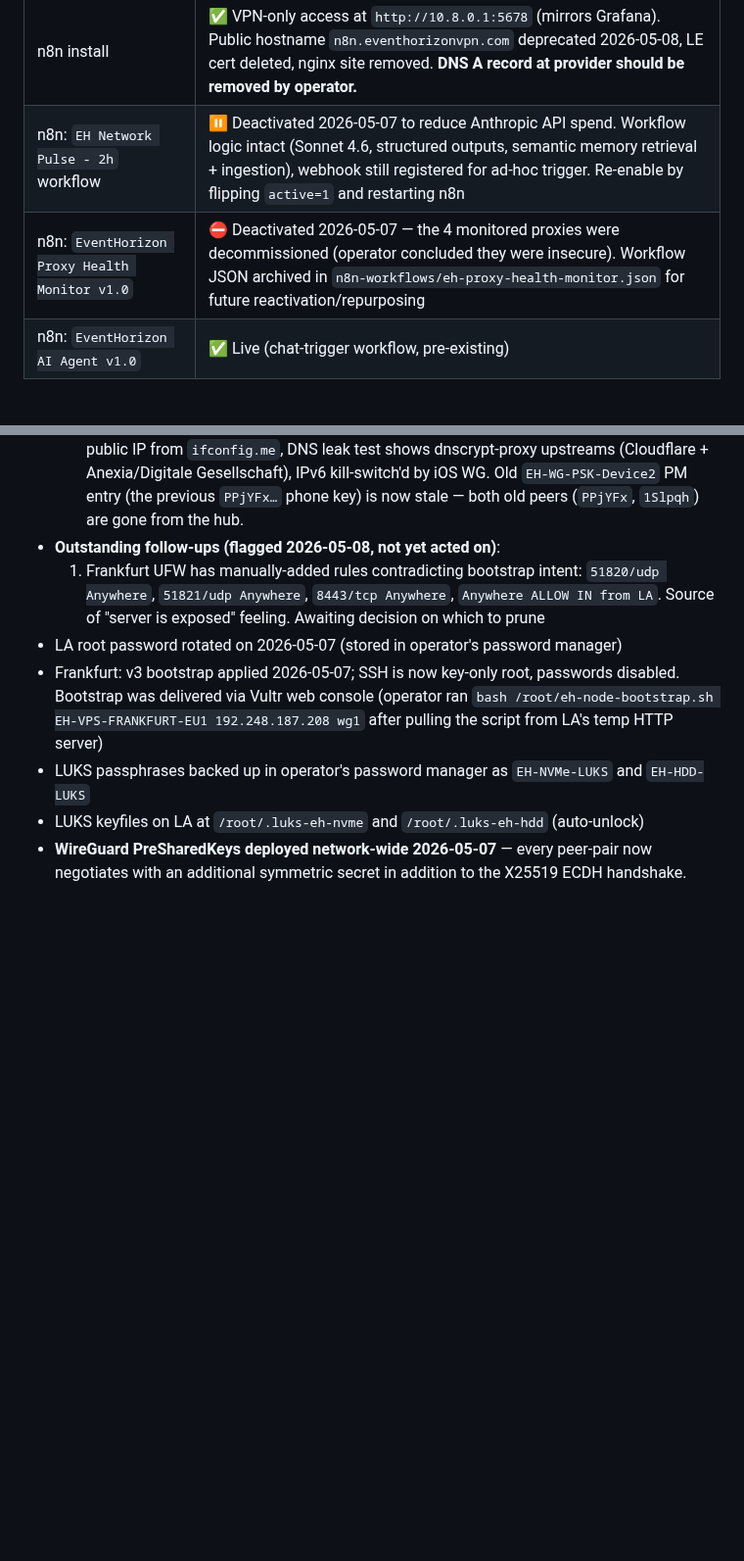
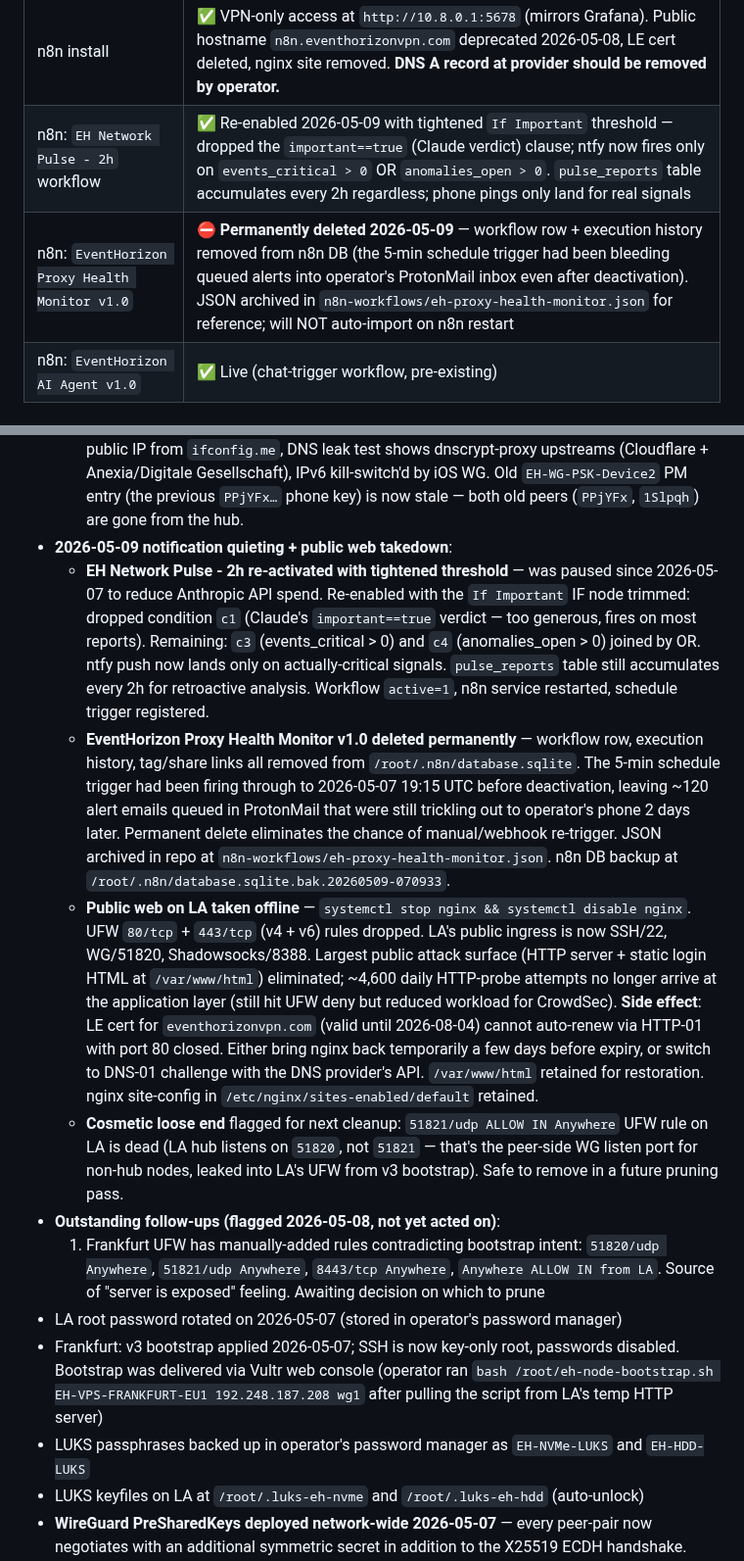
Before and after one commit to FletchEm31/BLACKHOLE-NETWORK, a Markdown page: STATUS.md, 2 parts joined by grey strips. Shown at 98% size. Rendered like a GitHub page; blank space fills up the shorter version.

Commit message:
status: 2026-05-09 notification quieting + public web takedown
Three operational changes applied during the session:

1. EH Network Pulse - 2h workflow re-enabled with the `If Important` IF node tightened — dropped condition c1 (Claude's `important==true` verdict, too generous), kept c3 (events_critical > 0) and c4 (anomalies_open > 0). ntfy push now fires only on actually-critical signals; pulse_reports table continues to accumulate every 2h for retroactive analysis. Schedule trigger registered after n8n service restart. Updated the n8n workflow row in the data-pipeline table to reflect new state.

2. EventHorizon Proxy Health Monitor v1.0 permanently deleted from n8n DB. Workflow had been deactivated 2026-05-07 when its 4 monitored proxies were decommissioned, but ProtonMail had ~120 queued alert emails from its last 5-min runs (last execution 2026-05-07 19:15 UTC) that were still dribbling out to operator's phone 2 days later. SQL DELETE on workflow_entity + execution_entity + workflows_tags + shared_workflow rows. JSON snapshot remains in repo for reference but n8n cant fire it again (no row to schedule, no webhook URL alive).

3. Public web (nginx) on LA stopped + disabled; UFW 80/tcp + 443/tcp rules dropped (v4 + v6). Removes the largest public-facing attack surface — a static login HTML at /var/www/html plus the entire HTTP server CVE class. LA public ingress is now SSH/22 + WG/51820 + Shadowsocks/8388. /var/www/html retained for when the login UI is properly built; nginx site-config retained at /etc/nginx/sites-enabled/default. Pre-edit n8n DB backup at /root/.n8n/database.sqlite.bak.20260509-070933.

Side effect to track: LE cert for eventhorizonvpn.com expires 2026-08-04 and cant HTTP-01 auto-renew while port 80 is closed. Either re-open 80 a few days before that date or migrate to DNS-01 challenge with the DNS provider's API.

Cosmetic note: stale `51821/udp ALLOW IN Anywhere` UFW rule on LA flagged in the operational note for a future cleanup pass — that's the peer-side WG port, not the hub's.

Co-Authored-By: Claude Opus 4.7 (1M context) <noreply@anthropic.com>

```diff
--- a/STATUS.md
+++ b/STATUS.md
@@ -71,8 +71,8 @@ Phase 3: AI INTEGRATION       ███░░░░░░░  ~30%
 | Hourly stats snapshots | ❌ Not yet implemented |
 | Weekly analysis | ❌ Not yet implemented |
 | n8n install | ✅ VPN-only access at `http://10.8.0.1:5678` (mirrors Grafana). Public hostname `n8n.eventhorizonvpn.com` deprecated 2026-05-08, LE cert deleted, nginx site removed. **DNS A record at provider should be removed by operator.** |
-| n8n: `EH Network Pulse - 2h` workflow | ⏸️ Deactivated 2026-05-07 to reduce Anthropic API spend. Workflow logic intact (Sonnet 4.6, structured outputs, semantic memory retrieval + ingestion), webhook still registered for ad-hoc trigger. Re-enable by flipping `active=1` and restarting n8n |
-| n8n: `EventHorizon Proxy Health Monitor v1.0` | ⛔ Deactivated 2026-05-07 — the 4 monitored proxies were decommissioned (operator concluded they were insecure). Workflow JSON archived in `n8n-workflows/eh-proxy-health-monitor.json` for future reactivation/repurposing |
+| n8n: `EH Network Pulse - 2h` workflow | ✅ Re-enabled 2026-05-09 with tightened `If Important` threshold — dropped the `important==true` (Claude verdict) clause; ntfy now fires only on `events_critical > 0` OR `anomalies_open > 0`. `pulse_reports` table accumulates every 2h regardless; phone pings only land for real signals |
+| n8n: `EventHorizon Proxy Health Monitor v1.0` | ⛔ **Permanently deleted 2026-05-09** — workflow row + execution history removed from n8n DB (the 5-min schedule trigger had been bleeding queued alerts into operator's ProtonMail inbox even after deactivation). JSON archived in `n8n-workflows/eh-proxy-health-monitor.json` for reference; will NOT auto-import on n8n restart |
 | n8n: `EventHorizon AI Agent v1.0` | ✅ Live (chat-trigger workflow, pre-existing) |
 
 ## WireGuard peer registry
@@ -244,6 +244,11 @@ In rough order:
   - **eh-backup duplicate-log fix deployed** — `scripts/eh-backup.sh` no longer pipes `restic backup` / `restic forget` through `tee -a $LOG_FILE` (cron's `>>` redirect already covers it; tee'ing duplicated every line). Manual trial verified clean. Commit `2c3e18c`.
   - **Unknown WG peer `YJBUy0o9Ge6QxkX4RXTmd8S0v4Z9BTStAiobRCJk1lw=` (10.8.0.3) removed** — never connected, no endpoint ever recorded, no documented purpose. `wg-quick save wg0` persisted. PSK `EH-WG-PSK-Device3` in PM is now stale.
   - **PC + phone tunnel identities separated** — phone generated its own keypair (`N9Tg0dOE…`) on the iOS WG app, registered on hub at `10.8.0.2/32` with fresh PSK. `FLETCH-DESKTOP` peer (`y+ekkxKZ…`) trimmed to allowed-ips `10.8.0.4/32` only. Phone now has two profiles (`FLETCH-PHONE-SPLIT` + `FLETCH-PHONE-FULL`) mirroring the desktop pattern. Verified end-to-end: split-tunnel test loads `http://10.8.0.1:5678` (n8n login), full-tunnel test returns LA's public IP from `ifconfig.me`, DNS leak test shows dnscrypt-proxy upstreams (Cloudflare + Anexia/Digitale Gesellschaft), IPv6 kill-switch'd by iOS WG. Old `EH-WG-PSK-Device2` PM entry (the previous `PPjYFx…` phone key) is now stale — both old peers (`PPjYFx`, `1Slpqh`) are gone from the hub.
+- **2026-05-09 notification quieting + public web takedown**:
+  - **EH Network Pulse - 2h re-activated with tightened threshold** — was paused since 2026-05-07 to reduce Anthropic API spend. Re-enabled with the `If Important` IF node trimmed: dropped condition `c1` (Claude's `important==true` verdict — too generous, fires on most reports). Remaining: `c3` (events_critical > 0) and `c4` (anomalies_open > 0) joined by OR. ntfy push now lands only on actually-critical signals. `pulse_reports` table still accumulates every 2h for retroactive analysis. Workflow `active=1`, n8n service restarted, schedule trigger registered.
+  - **EventHorizon Proxy Health Monitor v1.0 deleted permanently** — workflow row, execution history, tag/share links all removed from `/root/.n8n/database.sqlite`. The 5-min schedule trigger had been firing through to 2026-05-07 19:15 UTC before deactivation, leaving ~120 alert emails queued in ProtonMail that were still trickling out to operator's phone 2 days later. Permanent delete eliminates the chance of manual/webhook re-trigger. JSON archived in repo at `n8n-workflows/eh-proxy-health-monitor.json`. n8n DB backup at `/root/.n8n/database.sqlite.bak.20260509-070933`.
+  - **Public web on LA taken offline** — `systemctl stop nginx && systemctl disable nginx`. UFW `80/tcp` + `443/tcp` (v4 + v6) rules dropped. LA's public ingress is now SSH/22, WG/51820, Shadowsocks/8388. Largest public attack surface (HTTP server + static login HTML at `/var/www/html`) eliminated; ~4,600 daily HTTP-probe attempts no longer arrive at the application layer (still hit UFW deny but reduced workload for CrowdSec). **Side effect**: LE cert for `eventhorizonvpn.com` (valid until 2026-08-04) cannot auto-renew via HTTP-01 with port 80 closed. Either bring nginx back temporarily a few days before expiry, or switch to DNS-01 challenge with the DNS provider's API. `/var/www/html` retained for restoration. nginx site-config in `/etc/nginx/sites-enabled/default` retained.
+  - **Cosmetic loose end** flagged for next cleanup: `51821/udp ALLOW IN Anywhere` UFW rule on LA is dead (LA hub listens on `51820`, not `51821` — that's the peer-side WG listen port for non-hub nodes, leaked into LA's UFW from v3 bootstrap). Safe to remove in a future pruning pass.
 - **Outstanding follow-ups (flagged 2026-05-08, not yet acted on)**:
   1. Frankfurt UFW has manually-added rules contradicting bootstrap intent: `51820/udp Anywhere`, `51821/udp Anywhere`, `8443/tcp Anywhere`, `Anywhere ALLOW IN from LA`. Source of "server is exposed" feeling. Awaiting decision on which to prune
 - LA root password rotated on 2026-05-07 (stored in operator's password manager)
```
